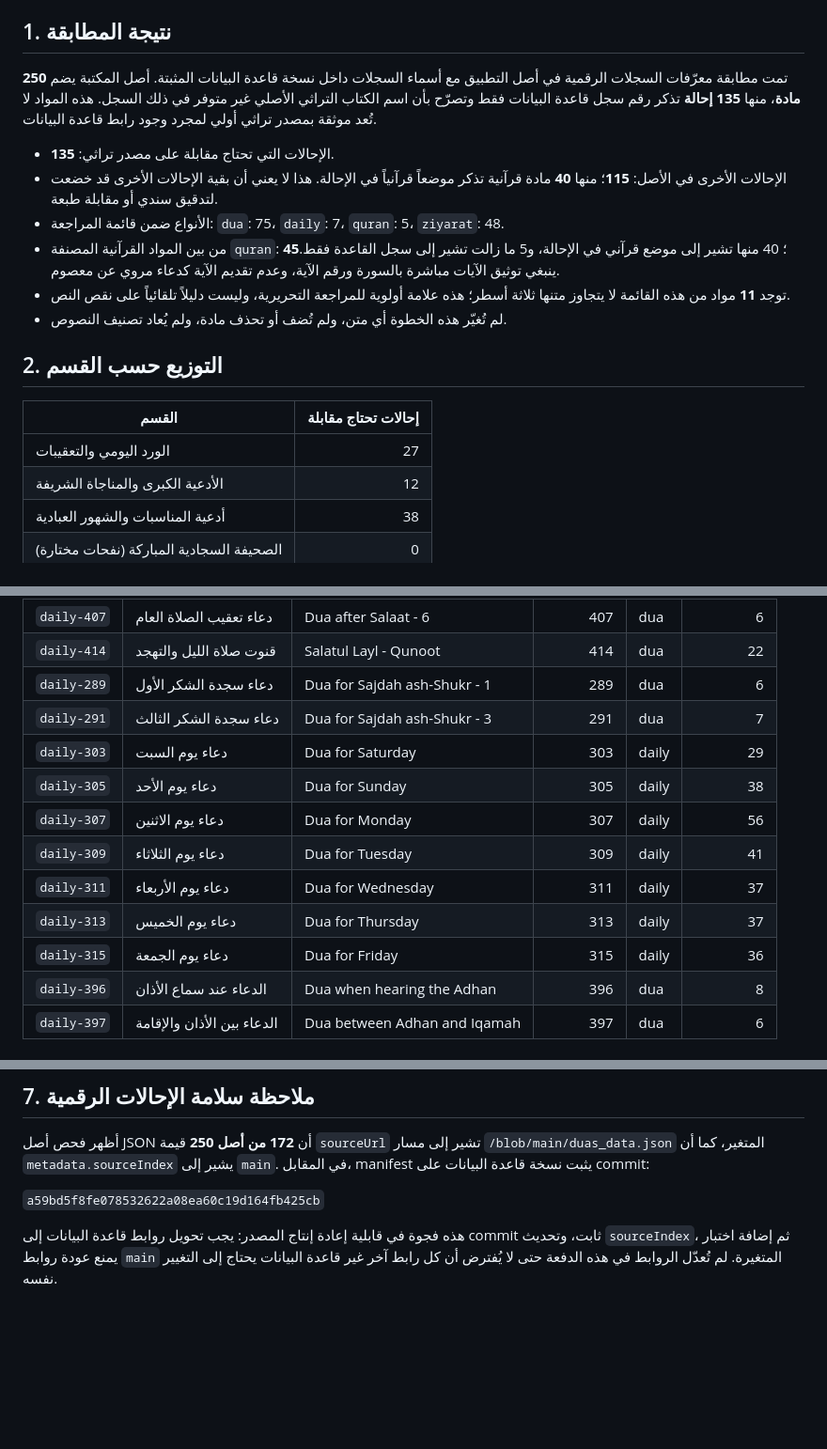
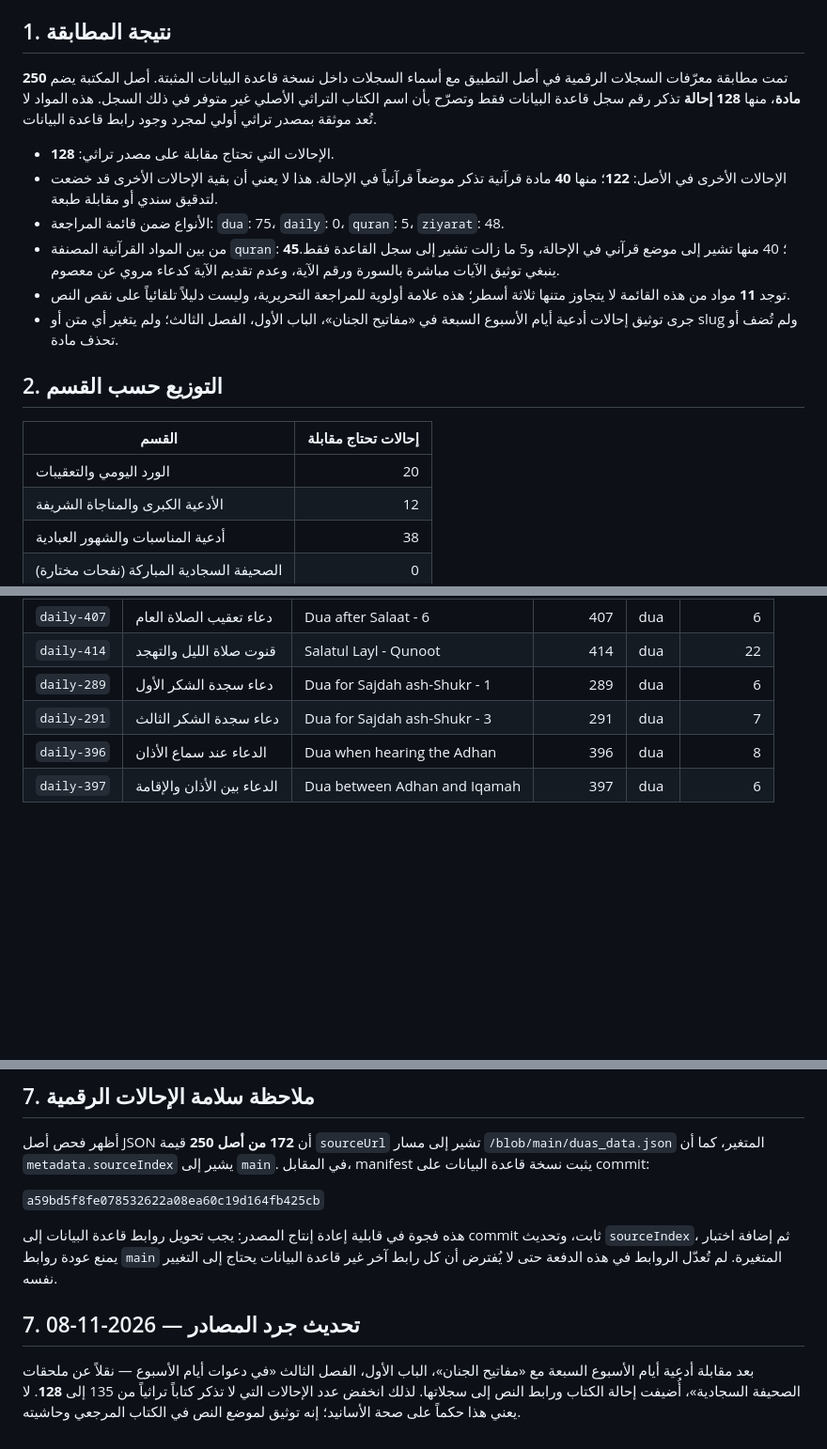
Before and after one commit to loayh523-lab/Mithaq-Al-Mumin-New, a Markdown page: docs/DUA_LIBRARY_SOURCE_REVIEW_BACKLOG_AR.md, 3 parts joined by grey strips. Shown at 94% size. GitHub-like rendering; blank space fills up the shorter version.

Commit message:
docs(library): update remaining source review backlog

```diff
--- a/docs/DUA_LIBRARY_SOURCE_REVIEW_BACKLOG_AR.md
+++ b/docs/DUA_LIBRARY_SOURCE_REVIEW_BACKLOG_AR.md
@@ -9,20 +9,20 @@
 
 ## 1. نتيجة المطابقة
 
-تمت مطابقة معرّفات السجلات الرقمية في أصل التطبيق مع أسماء السجلات داخل نسخة قاعدة البيانات المثبتة. أصل المكتبة يضم **250 مادة**، منها **135 إحالة** تذكر رقم سجل قاعدة البيانات فقط وتصرّح بأن اسم الكتاب التراثي الأصلي غير متوفر في ذلك السجل. هذه المواد لا تُعد موثقة بمصدر تراثي أولي لمجرد وجود رابط قاعدة البيانات.
+تمت مطابقة معرّفات السجلات الرقمية في أصل التطبيق مع أسماء السجلات داخل نسخة قاعدة البيانات المثبتة. أصل المكتبة يضم **250 مادة**، منها **128 إحالة** تذكر رقم سجل قاعدة البيانات فقط وتصرّح بأن اسم الكتاب التراثي الأصلي غير متوفر في ذلك السجل. هذه المواد لا تُعد موثقة بمصدر تراثي أولي لمجرد وجود رابط قاعدة البيانات.
 
-- الإحالات التي تحتاج مقابلة على مصدر تراثي: **135**.
-- الإحالات الأخرى في الأصل: **115**؛ منها **40** مادة قرآنية تذكر موضعاً قرآنياً في الإحالة. هذا لا يعني أن بقية الإحالات الأخرى قد خضعت لتدقيق سندي أو مقابلة طبعة.
-- الأنواع ضمن قائمة المراجعة: `dua`: 75، `daily`: 7، `quran`: 5، `ziyarat`: 48.
+- الإحالات التي تحتاج مقابلة على مصدر تراثي: **128**.
+- الإحالات الأخرى في الأصل: **122**؛ منها **40** مادة قرآنية تذكر موضعاً قرآنياً في الإحالة. هذا لا يعني أن بقية الإحالات الأخرى قد خضعت لتدقيق سندي أو مقابلة طبعة.
+- الأنواع ضمن قائمة المراجعة: `dua`: 75، `daily`: 0، `quran`: 5، `ziyarat`: 48.
 - من بين المواد القرآنية المصنفة `quran`: **45**؛ 40 منها تشير إلى موضع قرآني في الإحالة، و5 ما زالت تشير إلى سجل القاعدة فقط. ينبغي توثيق الآيات مباشرة بالسورة ورقم الآية، وعدم تقديم الآية كدعاء مروي عن معصوم.
 - توجد **11** مواد من هذه القائمة لا يتجاوز متنها ثلاثة أسطر؛ هذه علامة أولوية للمراجعة التحريرية، وليست دليلاً تلقائياً على نقص النص.
-- لم تُغيّر هذه الخطوة أي متن، ولم تُضف أو تحذف مادة، ولم يُعاد تصنيف النصوص.
+- جرى توثيق إحالات أدعية أيام الأسبوع السبعة في «مفاتيح الجنان»، الباب الأول، الفصل الثالث؛ ولم يتغير أي متن أو slug ولم تُضف أو تحذف مادة.
 
 ## 2. التوزيع حسب القسم
 
 | القسم | إحالات تحتاج مقابلة |
 |---|---:|
-| الورد اليومي والتعقيبات | 27 |
+| الورد اليومي والتعقيبات | 20 |
 | الأدعية الكبرى والمناجاة الشريفة | 12 |
 | أدعية المناسبات والشهور العبادية | 38 |
 | الصحيفة السجادية المباركة (نفحات مختارة) | 0 |
@@ -67,13 +67,6 @@
 | `daily-414` | قنوت صلاة الليل والتهجد | Salatul Layl - Qunoot | 414 | dua | 22 |
 | `daily-289` | دعاء سجدة الشكر الأول | Dua for Sajdah ash-Shukr - 1 | 289 | dua | 6 |
 | `daily-291` | دعاء سجدة الشكر الثالث | Dua for Sajdah ash-Shukr - 3 | 291 | dua | 7 |
-| `daily-303` | دعاء يوم السبت | Dua for Saturday | 303 | daily | 29 |
-| `daily-305` | دعاء يوم الأحد | Dua for Sunday | 305 | daily | 38 |
-| `daily-307` | دعاء يوم الاثنين | Dua for Monday | 307 | daily | 56 |
-| `daily-309` | دعاء يوم الثلاثاء | Dua for Tuesday | 309 | daily | 41 |
-| `daily-311` | دعاء يوم الأربعاء | Dua for Wednesday | 311 | daily | 37 |
-| `daily-313` | دعاء يوم الخميس | Dua for Thursday | 313 | daily | 37 |
-| `daily-315` | دعاء يوم الجمعة | Dua for Friday | 315 | daily | 36 |
 | `daily-396` | الدعاء عند سماع الأذان | Dua when hearing the Adhan | 396 | dua | 8 |
 | `daily-397` | الدعاء بين الأذان والإقامة | Dua between Adhan and Iqamah | 397 | dua | 6 |
 
@@ -262,3 +255,9 @@
 `a59bd5f8fe078532622a08ea60c19d164fb425cb`
 
 هذه فجوة في قابلية إعادة إنتاج المصدر: يجب تحويل روابط قاعدة البيانات إلى commit ثابت، وتحديث `sourceIndex`، ثم إضافة اختبار يمنع عودة روابط `main` المتغيرة. لم تُعدّل الروابط في هذه الدفعة حتى لا يُفترض أن كل رابط آخر غير قاعدة البيانات يحتاج إلى التغيير نفسه.
+
+
+
+## 7. تحديث جرد المصادر — 2026-11-08
+
+بعد مقابلة أدعية أيام الأسبوع السبعة مع «مفاتيح الجنان»، الباب الأول، الفصل الثالث «في دعوات أيام الأسبوع — نقلاً عن ملحقات الصحيفة السجادية»، أُضيفت إحالة الكتاب ورابط النص إلى سجلاتها. لذلك انخفض عدد الإحالات التي لا تذكر كتاباً تراثياً من 135 إلى **128**. لا يعني هذا حكماً على صحة الأسانيد؛ إنه توثيق لموضع النص في الكتاب المرجعي وحاشيته.
```
